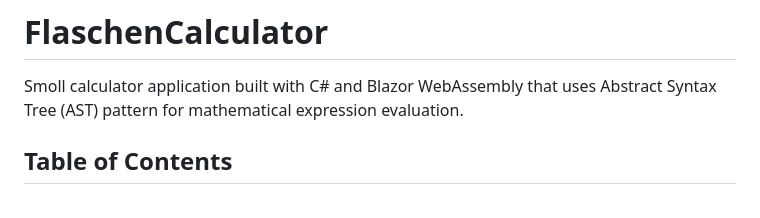
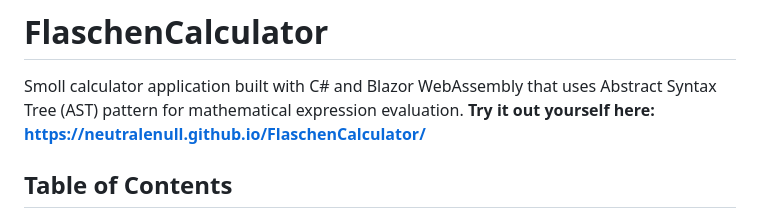
Before and after one commit to NeutraleNull/FlaschenCalculator, a Markdown page: README.md, the part around the change. GitHub-like rendering.

Commit message:
updated readme with github pages link

```diff
--- a/README.md
+++ b/README.md
@@ -1,6 +1,7 @@
 # FlaschenCalculator
 
 Smoll calculator application built with C# and Blazor WebAssembly that uses Abstract Syntax Tree (AST) pattern for mathematical expression evaluation.
+**Try it out yourself here: https://neutralenull.github.io/FlaschenCalculator/**
 
 ## Table of Contents
 
```
